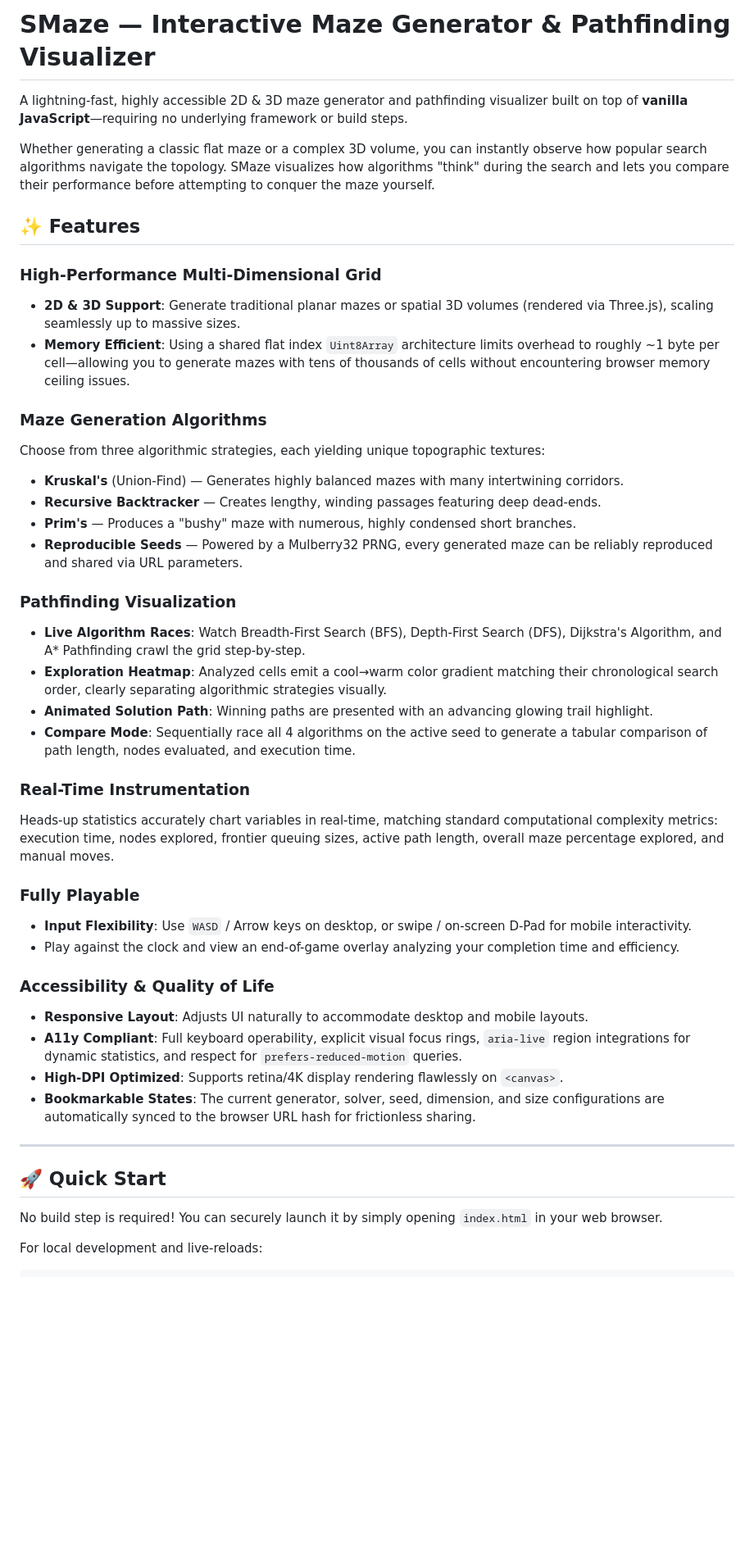
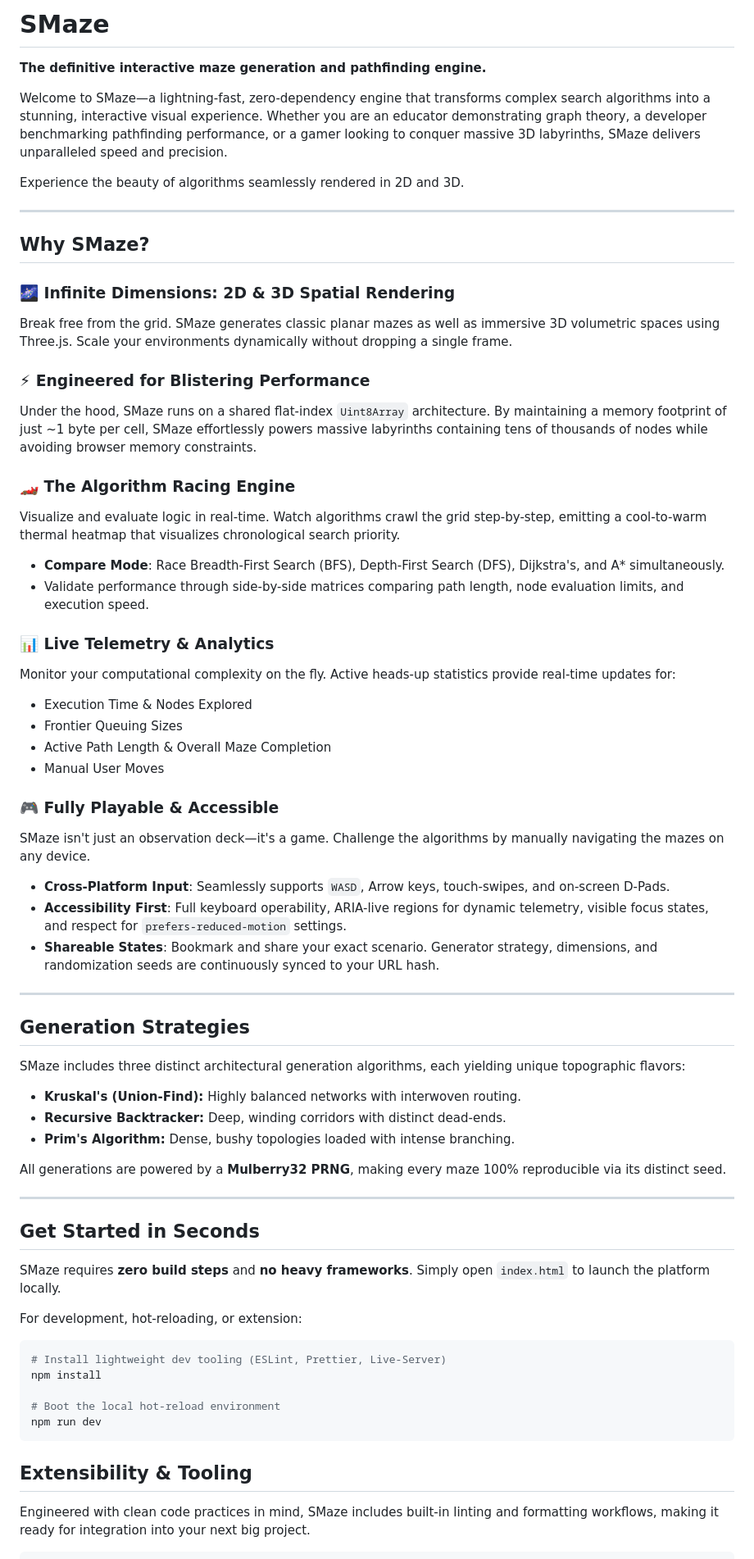
Before and after one commit to Sri-Krishna-V/Smaze, a Markdown page: README.md, the part around one of its changes. Shown at 82% size. Rendered like a GitHub page; blank space fills up the shorter version.

Commit message:
refactor: Revise README for improved clarity and organization of features and usage instructions

````diff
--- a/README.md
+++ b/README.md
@@ -1,47 +1,63 @@
-# SMaze — Interactive Maze Generator & Pathfinding Visualizer
+# SMaze
+**The definitive interactive maze generation and pathfinding engine.**
 
-A lightning-fast, highly accessible 2D & 3D maze generator and pathfinding visualizer built on top of **vanilla JavaScript**—requiring no underlying framework or build steps.
+Welcome to SMaze—a lightning-fast, zero-dependency engine that transforms complex search algorithms into a stunning, interactive visual experience. Whether you are an educator demonstrating graph theory, a developer benchmarking pathfinding performance, or a gamer looking to conquer massive 3D labyrinths, SMaze delivers unparalleled speed and precision.
 
-Whether generating a classic flat maze or a complex 3D volume, you can instantly observe how popular search algorithms navigate the topology. SMaze visualizes how algorithms "think" during the search and lets you compare their performance before attempting to conquer the maze yourself.
-
-## ✨ Features
-
-### High-Performance Multi-Dimensional Grid
-- **2D & 3D Support**: Generate traditional planar mazes or spatial 3D volumes (rendered via Three.js), scaling seamlessly up to massive sizes.
-- **Memory Efficient**: Using a shared flat index `Uint8Array` architecture limits overhead to roughly ~1 byte per cell—allowing you to generate mazes with tens of thousands of cells without encountering browser memory ceiling issues.
-
-### Maze Generation Algorithms
-Choose from three algorithmic strategies, each yielding unique topographic textures:
-- **Kruskal's** (Union-Find) — Generates highly balanced mazes with many intertwining corridors.
-- **Recursive Backtracker** — Creates lengthy, winding passages featuring deep dead-ends.
-- **Prim's** — Produces a "bushy" maze with numerous, highly condensed short branches.
-- **Reproducible Seeds** — Powered by a Mulberry32 PRNG, every generated maze can be reliably reproduced and shared via URL parameters.
-
-### Pathfinding Visualization
-- **Live Algorithm Races**: Watch Breadth-First Search (BFS), Depth-First Search (DFS), Dijkstra's Algorithm, and A* Pathfinding crawl the grid step-by-step.
-- **Exploration Heatmap**: Analyzed cells emit a cool→warm color gradient matching their chronological search order, clearly separating algorithmic strategies visually.
-- **Animated Solution Path**: Winning paths are presented with an advancing glowing trail highlight.
-- **Compare Mode**: Sequentially race all 4 algorithms on the active seed to generate a tabular comparison of path length, nodes evaluated, and execution time.
-
-### Real-Time Instrumentation
-Heads-up statistics accurately chart variables in real-time, matching standard computational complexity metrics: execution time, nodes explored, frontier queuing sizes, active path length, overall maze percentage explored, and manual moves.
-
-### Fully Playable
-- **Input Flexibility**: Use `WASD` / Arrow keys on desktop, or swipe / on-screen D-Pad for mobile interactivity.
-- Play against the clock and view an end-of-game overlay analyzing your completion time and efficiency.
-
-### Accessibility & Quality of Life
-- **Responsive Layout**: Adjusts UI naturally to accommodate desktop and mobile layouts.
-- **A11y Compliant**: Full keyboard operability, explicit visual focus rings, `aria-live` region integrations for dynamic statistics, and respect for `prefers-reduced-motion` queries.
-- **High-DPI Optimized**: Supports retina/4K display rendering flawlessly on `<canvas>`.
-- **Bookmarkable States**: The current generator, solver, seed, dimension, and size configurations are automatically synced to the browser URL hash for frictionless sharing.
+Experience the beauty of algorithms seamlessly rendered in 2D and 3D.
 
 ---
 
-## 🚀 Quick Start
+## Why SMaze?
 
-No build step is required! You can securely launch it by simply opening `index.html` in your web browser.
+### 🌌 Infinite Dimensions: 2D & 3D Spatial Rendering
+Break free from the grid. SMaze generates classic planar mazes as well as immersive 3D volumetric spaces using Three.js. Scale your environments dynamically without dropping a single frame.
 
-For local development and live-reloads:
+### ⚡ Engineered for Blistering Performance
+Under the hood, SMaze runs on a shared flat-index `Uint8Array` architecture. By maintaining a memory footprint of just ~1 byte per cell, SMaze effortlessly powers massive labyrinths containing tens of thousands of nodes while avoiding browser memory constraints.
+
+### 🏎️ The Algorithm Racing Engine
+Visualize and evaluate logic in real-time. Watch algorithms crawl the grid step-by-step, emitting a cool-to-warm thermal heatmap that visualizes chronological search priority.
+- **Compare Mode**: Race Breadth-First Search (BFS), Depth-First Search (DFS), Dijkstra's, and A* simultaneously.
+- Validate performance through side-by-side matrices comparing path length, node evaluation limits, and execution speed.
+
+### 📊 Live Telemetry & Analytics
+Monitor your computational complexity on the fly. Active heads-up statistics provide real-time updates for:
+- Execution Time & Nodes Explored
+- Frontier Queuing Sizes
+- Active Path Length & Overall Maze Completion
+- Manual User Moves
+
+### 🎮 Fully Playable & Accessible
+SMaze isn't just an observation deck—it's a game. Challenge the algorithms by manually navigating the mazes on any device.
+- **Cross-Platform Input**: Seamlessly supports `WASD`, Arrow keys, touch-swipes, and on-screen D-Pads.
+- **Accessibility First**: Full keyboard operability, ARIA-live regions for dynamic telemetry, visible focus states, and respect for `prefers-reduced-motion` settings.
+- **Shareable States**: Bookmark and share your exact scenario. Generator strategy, dimensions, and randomization seeds are continuously synced to your URL hash.
+
+---
+
+## Generation Strategies
+SMaze includes three distinct architectural generation algorithms, each yielding unique topographic flavors:
+- **Kruskal's (Union-Find):** Highly balanced networks with interwoven routing.
+- **Recursive Backtracker:** Deep, winding corridors with distinct dead-ends.
+- **Prim's Algorithm:** Dense, bushy topologies loaded with intense branching.
+
+All generations are powered by a **Mulberry32 PRNG**, making every maze 100% reproducible via its distinct seed.
+
+---
+
+## Get Started in Seconds
+SMaze requires **zero build steps** and **no heavy frameworks**. Simply open `index.html` to launch the platform locally.
+
+For development, hot-reloading, or extension:
+```bash
+# Install lightweight dev tooling (ESLint, Prettier, Live-Server)
+npm install
+
+# Boot the local hot-reload environment
+npm run dev
+```
+
+## Extensibility & Tooling
+Engineered with clean code practices in mind, SMaze includes built-in linting and formatting workflows, making it ready for integration into your next big project.
 
 ```bash
````
Also changed, not shown: other parts of README.md (+6 -73 lines).
